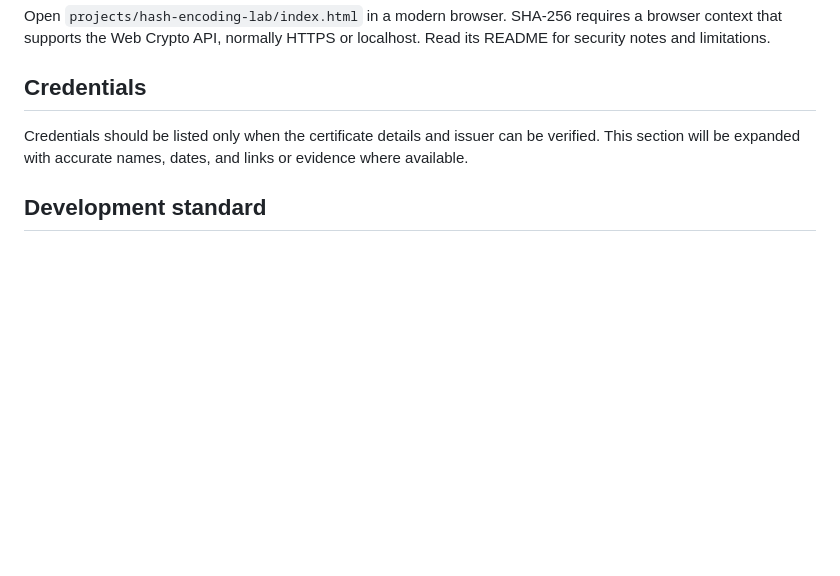
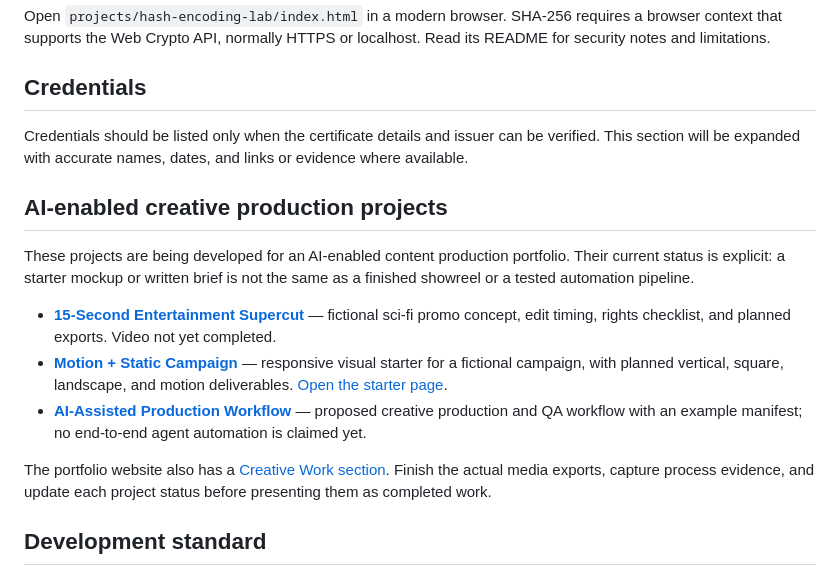
Before and after one commit to maitsetumelo9/tumelo-maitse-Portfolio, a Markdown page: README.md, the part around the change. GitHub-like rendering; blank space fills up the shorter version.

Commit message:
Document AI-enabled creative production portfolio projects

```diff
--- a/README.md
+++ b/README.md
@@ -57,6 +57,16 @@ Open `projects/hash-encoding-lab/index.html` in a modern browser. SHA-256 requir
 
 Credentials should be listed only when the certificate details and issuer can be verified. This section will be expanded with accurate names, dates, and links or evidence where available.
 
+## AI-enabled creative production projects
+
+These projects are being developed for an AI-enabled content production portfolio. Their current status is explicit: a starter mockup or written brief is not the same as a finished showreel or a tested automation pipeline.
+
+- **[15-Second Entertainment Supercut](projects/entertainment-supercut/README.md)** — fictional sci-fi promo concept, edit timing, rights checklist, and planned exports. Video not yet completed.
+- **[Motion + Static Campaign](projects/campaign-motion-static/README.md)** — responsive visual starter for a fictional campaign, with planned vertical, square, landscape, and motion deliverables. [Open the starter page](projects/campaign-motion-static/index.html).
+- **[AI-Assisted Production Workflow](projects/ai-assisted-production-workflow/README.md)** — proposed creative production and QA workflow with an example manifest; no end-to-end agent automation is claimed yet.
+
+The portfolio website also has a [Creative Work section](https://maitsetumelo9.github.io/tumelo-maitse-Portfolio/#creative). Finish the actual media exports, capture process evidence, and update each project status before presenting them as completed work.
+
 ## Development standard
 
 Each substantial project should include a working implementation, setup instructions, test evidence, known limitations, and a clear statement of its security scope. No fake scan results, fabricated qualifications, or empty commits.
```
